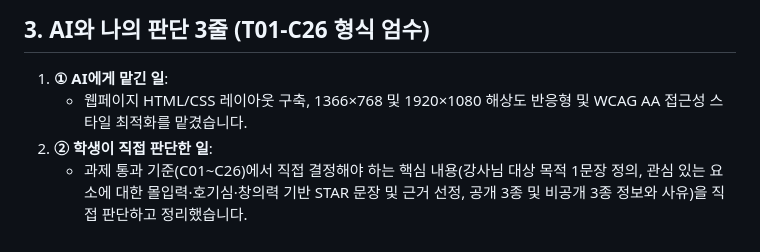
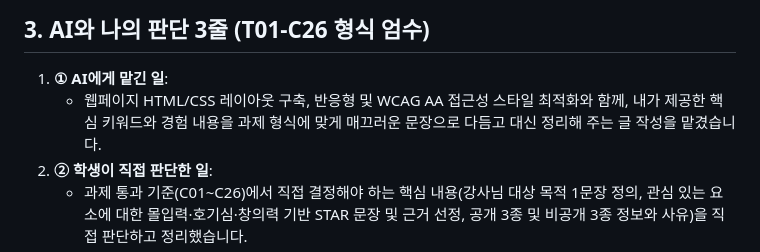
Before and after one commit to wkdtlgns99-cell/aleph-t01, a Markdown page: README.md, the part around the change. GitHub-like rendering.

Commit message:
docs: include text writing and drafting in AI-delegated task

```diff
--- a/README.md
+++ b/README.md
@@ -31,7 +31,7 @@ ALEPH AI Challenge T01 과제 통과 기준(T01-C01 ~ T01-C26)을 100% 충족하
 ## 3. AI와 나의 판단 3줄 (T01-C26 형식 엄수)
 
 1. **① AI에게 맡긴 일**:
-   - 웹페이지 HTML/CSS 레이아웃 구축, 1366×768 및 1920×1080 해상도 반응형 및 WCAG AA 접근성 스타일 최적화를 맡겼습니다.
+   - 웹페이지 HTML/CSS 레이아웃 구축, 반응형 및 WCAG AA 접근성 스타일 최적화와 함께, 내가 제공한 핵심 키워드와 경험 내용을 과제 형식에 맞게 매끄러운 문장으로 다듬고 대신 정리해 주는 글 작성을 맡겼습니다.
 2. **② 학생이 직접 판단한 일**:
    - 과제 통과 기준(C01~C26)에서 직접 결정해야 하는 핵심 내용(강사님 대상 목적 1문장 정의, 관심 있는 요소에 대한 몰입력·호기심·창의력 기반 STAR 문장 및 근거 선정, 공개 3종 및 비공개 3종 정보와 사유)을 직접 판단하고 정리했습니다.
 3. **③ AI 제안을 따르지 않은 일 (이유 포함)**:
```
